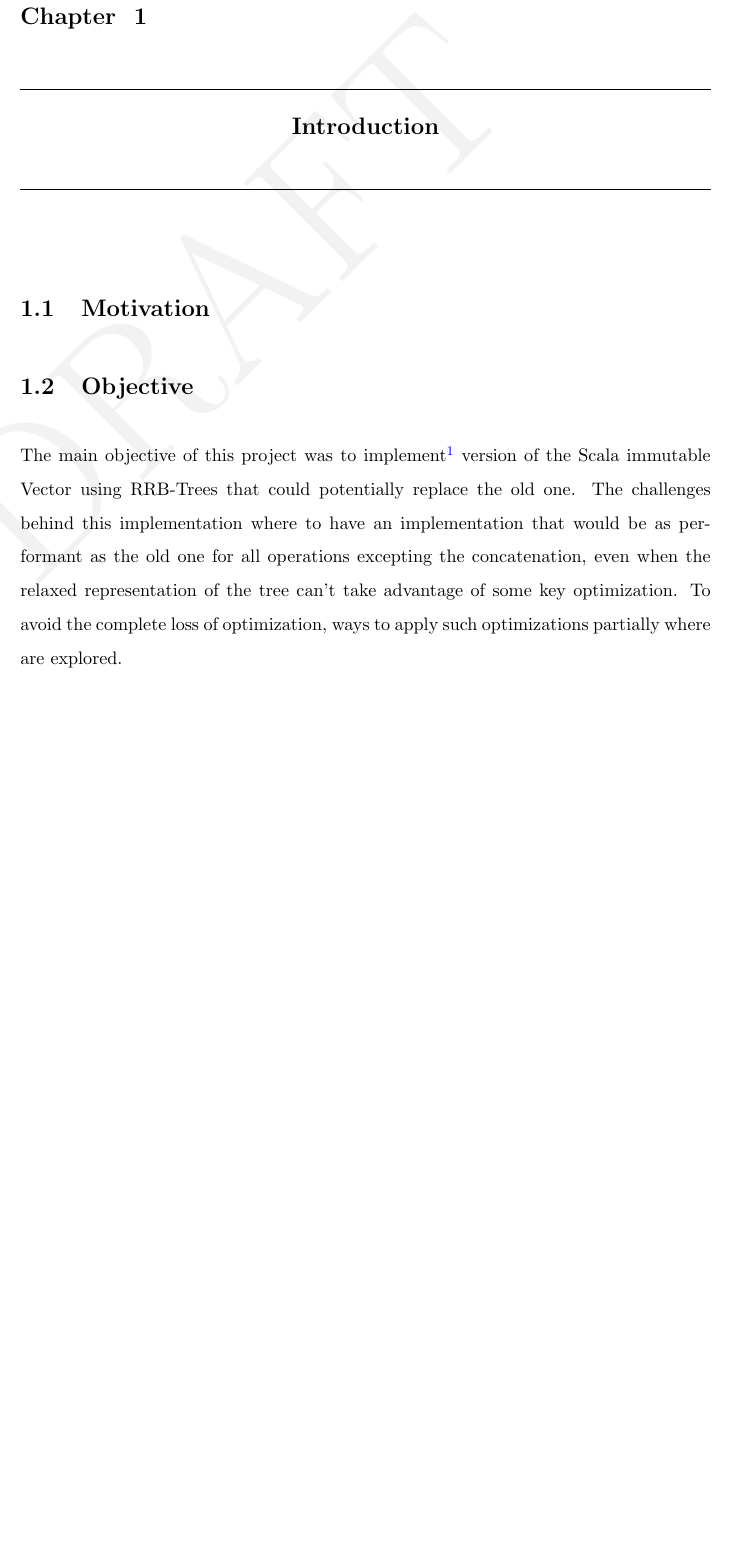
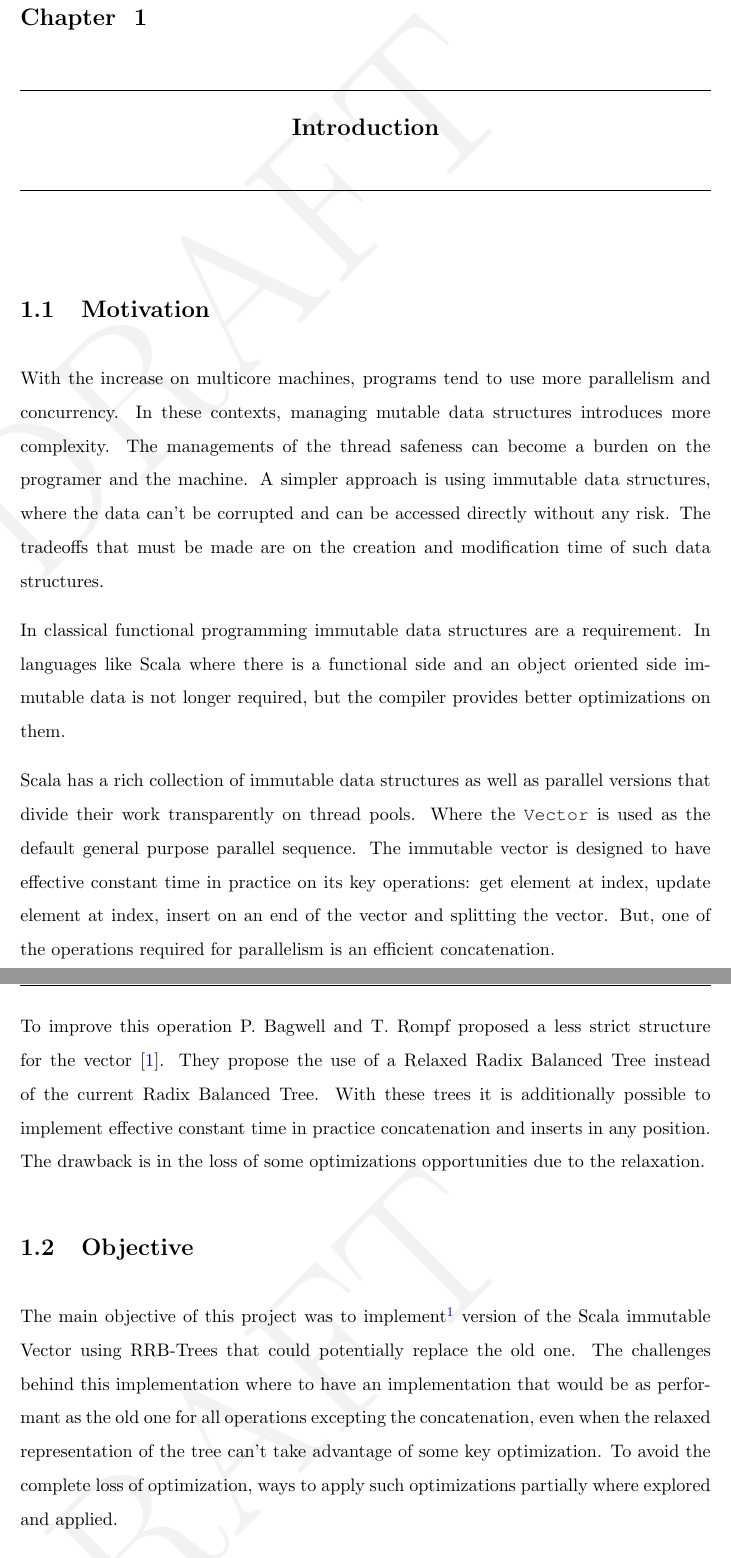
Before and after one commit to nicolasstucki/scala-rrb-vector-thesis, a LaTeX thesis (main.tex, which reads Chapters/1_Introduction.tex): part of page 10 of 76 before the commit and two parts of pages 10 and 11 of 77 after it, the two joined at a grey line, cut so that both start at the same text, the shorter picture padded with empty space. The pictures show the PDF file main.pdf that the author committed with the source.

Commit message:
Finished the introduction

```diff
--- a/Chapters/1_Introduction.tex
+++ b/Chapters/1_Introduction.tex
@@ -13,19 +13,20 @@ I% Chapter Template
 %----------------------------------------------------------------------------------------
 
 \section{Motivation}
+With the increase on multicore machines, programs tend to use more parallelism and concurrency. In these contexts, managing mutable data structures introduces more complexity. The managements of the thread safeness can become a burden on the programer and the machine. A simpler approach is using immutable data structures, where the data can't be corrupted and can be accessed directly without any risk. The tradeoffs that must be made are on the creation and modification time of such data structures.
+
+In classical functional programming immutable data structures are a requirement. In languages like Scala where there is a functional side and an object oriented side immutable data is not longer required, but the compiler provides better optimizations on them.
+
 % what are vectors
 %% highly optimized
 %% lack of efficient concatenation
 %%% parallel vector is suboptimal
-
+Scala has a rich collection of immutable data structures as well as parallel versions that divide their work transparently on thread pools. Where the \texttt{Vector} is used as the default general purpose parallel sequence. The immutable vector is designed to have effective constant time in practice on its key operations: get element at index, update element at index, insert on an end of the vector and splitting the vector. But, one of the operations required for parallelism is an efficient concatenation.
 
 % what are rrb tree (RRBTrees paper \cite{RRBTrees})
 %% efficient concatenation
 %% lacks the other operations
-
-
-% in fact no efficient concatenation structures in the current Scala immutable collections
-
+To improve this operation P. Bagwell and T. Rompf proposed a less strict structure for the vector \cite{RRBTrees}. They propose the use of a Relaxed Radix Balanced Tree instead of the current Radix Balanced Tree. With these trees it is additionally possible to implement effective constant time in practice concatenation and inserts in any position. The drawback is in the loss of some optimizations opportunities due to the relaxation.
 
 \section{Objective}
 % use rrb-trees for vectors (This project repository \cite{projecRepo})
@@ -33,7 +34,7 @@ I% Chapter Template
 %% without loosing performance other operations
 %% keep the optimisations whenever possible
 %% implementation aims to be production ready (not prototype)
-The main objective of this project was to implement\footnote{Implementation is located a \url{https://github.com/ nicolasstucki/scala-rrb-vector} \cite{projecRepo}} version of the Scala immutable Vector using RRB-Trees that could potentially replace the old one. The challenges behind this implementation where to have an implementation that would be as performant as the old one for all operations excepting the concatenation, even when the relaxed representation of the tree can't take advantage of some key optimization. To avoid the complete loss of optimization, ways to apply such optimizations partially where are explored.
+The main objective of this project was to implement\footnote{Implementation is located a \url{https://github.com/nicolasstucki/scala-rrb-vector} \cite{projecRepo}} version of the Scala immutable Vector using RRB-Trees that could potentially replace the old one. The challenges behind this implementation where to have an implementation that would be as performant as the old one for all operations excepting the concatenation, even when the relaxed representation of the tree can't take advantage of some key optimization. To avoid the complete loss of optimization, ways to apply such optimizations partially where explored and applied.
 
 % benchmark and analysis the performance
 %% compare with the current vector
```
Also changed, not shown: Chapters/2_Vector_structure.tex (+2 -2 lines), main.pdf, 6 other files.
